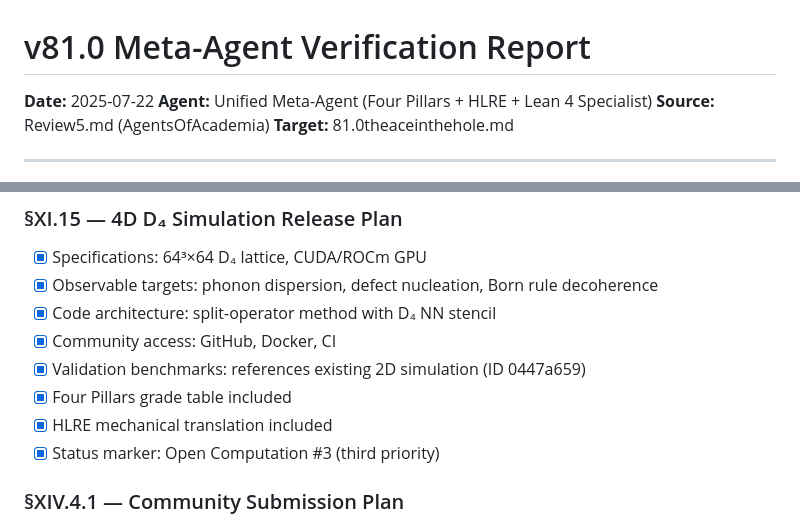
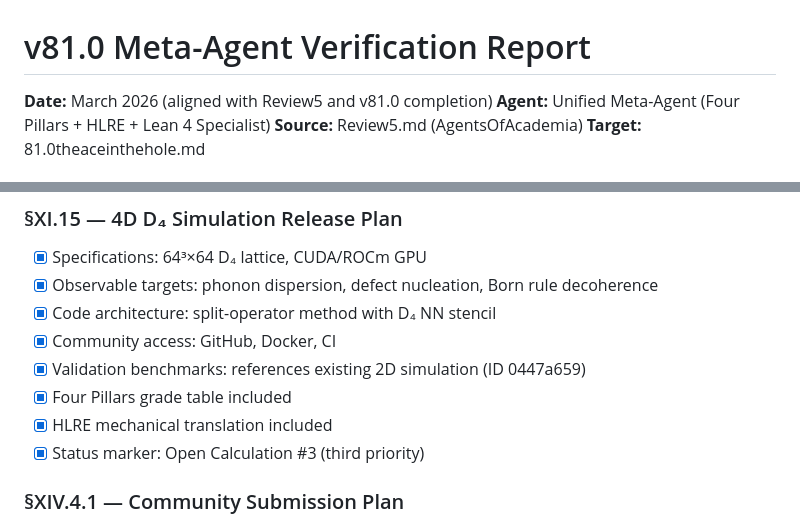
Before and after one commit to brandonmccraryresearch-cloud/AgentsOfAcademia, a Markdown page: audit_results/v81_meta_agent_verification.md, 2 parts joined by grey strips. Rendered like a GitHub page.

```diff
--- a/audit_results/v81_meta_agent_verification.md
+++ b/audit_results/v81_meta_agent_verification.md
@@ -1,6 +1,6 @@
 # v81.0 Meta-Agent Verification Report
 
-**Date:** 2025-07-22
+**Date:** March 2026 (aligned with Review5 and v81.0 completion)
 **Agent:** Unified Meta-Agent (Four Pillars + HLRE + Lean 4 Specialist)
 **Source:** Review5.md (AgentsOfAcademia)
 **Target:** 81.0theaceinthehole.md
@@ -92,7 +92,7 @@ Version 81.0 of the IRH manuscript has been successfully updated in response to
 - [x] Validation benchmarks: references existing 2D simulation (ID 0447a659)
 - [x] Four Pillars grade table included
 - [x] HLRE mechanical translation included
-- [x] Status marker: Open Computation #3 (third priority)
+- [x] Status marker: Open Calculation #3 (third priority)
 
 ### §XIV.4.1 — Community Submission Plan
 - [x] arXiv plan: 3 papers with categories and scope
```
Also changed, not shown: .github/copilot-instructions.md (+2 -2 lines), audit_results/v80_meta_agent_verification.md (+1 -1 lines).
